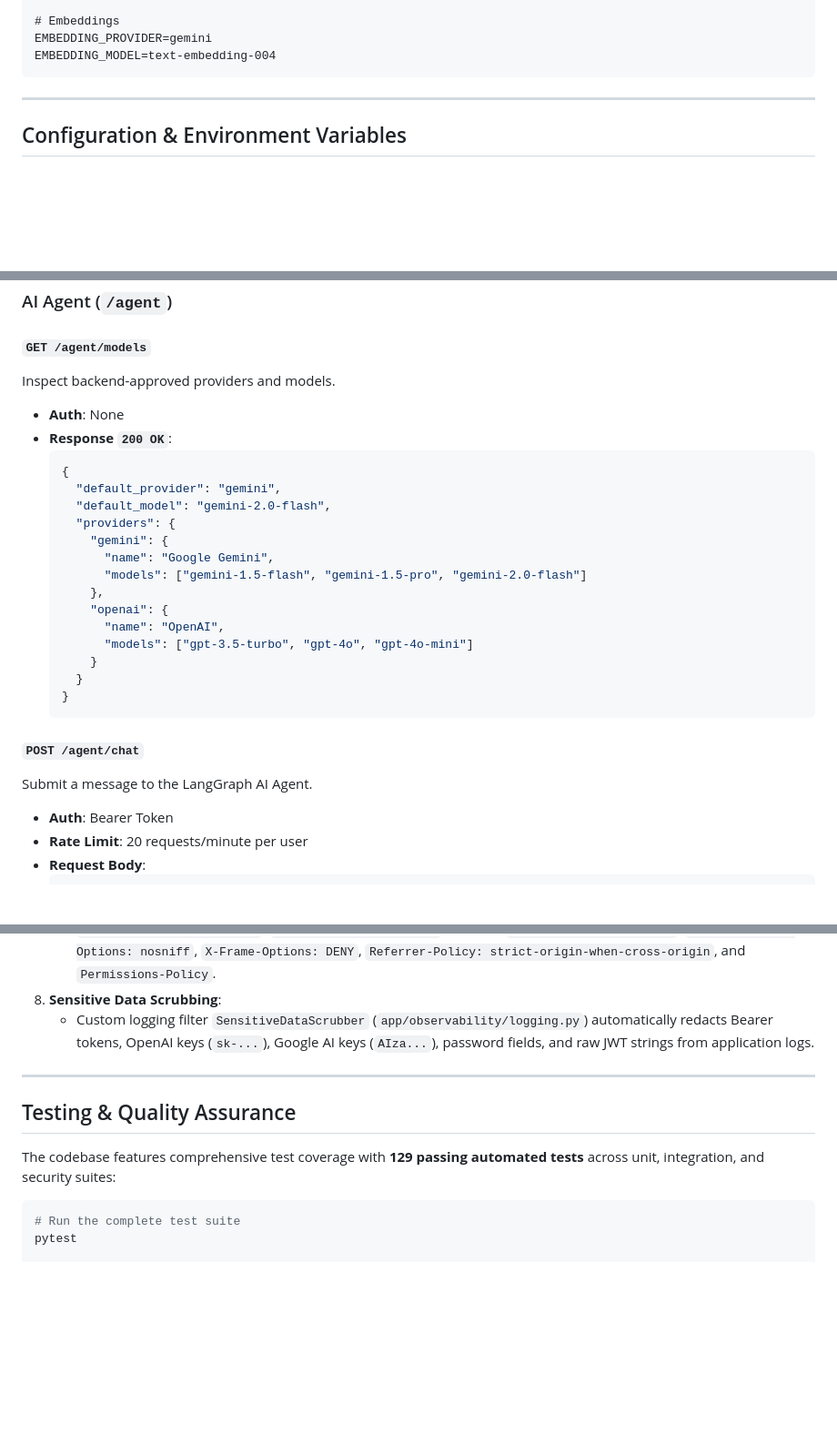
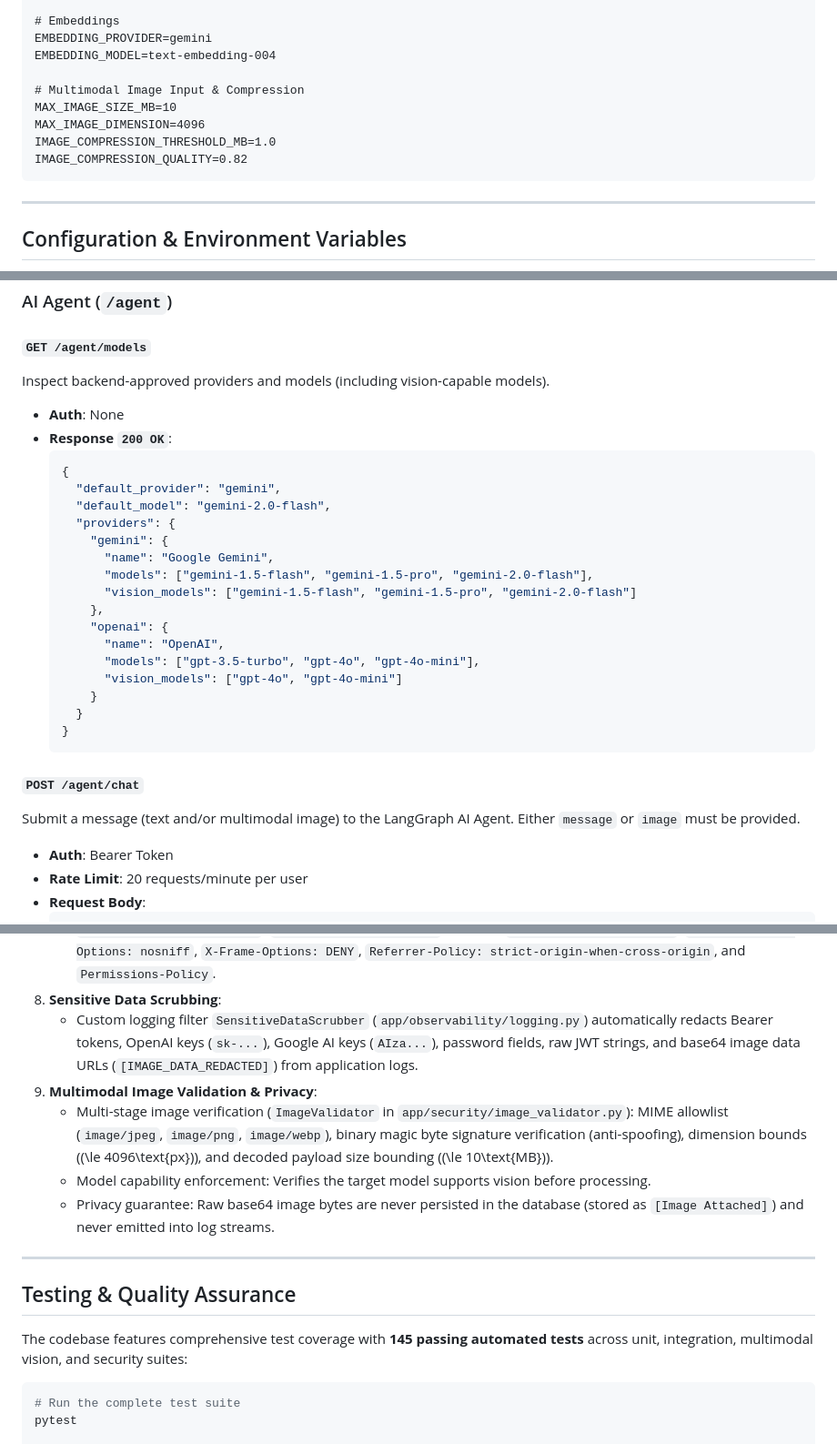
Before and after one commit to vyankatesh022/AI-Agent, a Markdown page: README.md, 3 parts joined by grey strips. Shown at 91% size. Drawn GitHub-style; blank space fills up the shorter version.

````diff
--- a/README.md
+++ b/README.md
@@ -238,6 +238,12 @@ OPENAI_MODEL=gpt-4o-mini
 # Embeddings
 EMBEDDING_PROVIDER=gemini
 EMBEDDING_MODEL=text-embedding-004
+
+# Multimodal Image Input & Compression
+MAX_IMAGE_SIZE_MB=10
+MAX_IMAGE_DIMENSION=4096
+IMAGE_COMPRESSION_THRESHOLD_MB=1.0
+IMAGE_COMPRESSION_QUALITY=0.82
 ```
 
 ---
@@ -471,7 +482,7 @@ Get chronological message history for a conversation.
 ### AI Agent (`/agent`)
 
 #### `GET /agent/models`
-Inspect backend-approved providers and models.
+Inspect backend-approved providers and models (including vision-capable models).
 - **Auth**: None
 - **Response `200 OK`**:
   ```json
@@ -481,18 +492,20 @@ Inspect backend-approved providers and models.
     "providers": {
       "gemini": {
         "name": "Google Gemini",
-        "models": ["gemini-1.5-flash", "gemini-1.5-pro", "gemini-2.0-flash"]
+        "models": ["gemini-1.5-flash", "gemini-1.5-pro", "gemini-2.0-flash"],
+        "vision_models": ["gemini-1.5-flash", "gemini-1.5-pro", "gemini-2.0-flash"]
       },
       "openai": {
         "name": "OpenAI",
-        "models": ["gpt-3.5-turbo", "gpt-4o", "gpt-4o-mini"]
+        "models": ["gpt-3.5-turbo", "gpt-4o", "gpt-4o-mini"],
+        "vision_models": ["gpt-4o", "gpt-4o-mini"]
       }
     }
   }
   ```
 
 #### `POST /agent/chat`
-Submit a message to the LangGraph AI Agent.
+Submit a message (text and/or multimodal image) to the LangGraph AI Agent. Either `message` or `image` must be provided.
 - **Auth**: Bearer Token
 - **Rate Limit**: 20 requests/minute per user
 - **Request Body**:
@@ -765,13 +780,17 @@ The application implements rigorous defensive controls documented in `docs/secur
 7. **HTTP Security Headers**:
    - `SecurityHeadersMiddleware` (`app/security/headers.py`) attaches `Content-Security-Policy`, `X-Content-Type-Options: nosniff`, `X-Frame-Options: DENY`, `Referrer-Policy: strict-origin-when-cross-origin`, and `Permissions-Policy`.
 8. **Sensitive Data Scrubbing**:
-   - Custom logging filter `SensitiveDataScrubber` (`app/observability/logging.py`) automatically redacts Bearer tokens, OpenAI keys (`sk-...`), Google AI keys (`AIza...`), password fields, and raw JWT strings from application logs.
+   - Custom logging filter `SensitiveDataScrubber` (`app/observability/logging.py`) automatically redacts Bearer tokens, OpenAI keys (`sk-...`), Google AI keys (`AIza...`), password fields, raw JWT strings, and base64 image data URLs (`[IMAGE_DATA_REDACTED]`) from application logs.
+9. **Multimodal Image Validation & Privacy**:
+   - Multi-stage image verification (`ImageValidator` in `app/security/image_validator.py`): MIME allowlist (`image/jpeg`, `image/png`, `image/webp`), binary magic byte signature verification (anti-spoofing), dimension bounds (\(\le 4096\text{px}\)), and decoded payload size bounding (\(\le 10\text{MB}\)).
+   - Model capability enforcement: Verifies the target model supports vision before processing.
+   - Privacy guarantee: Raw base64 image bytes are never persisted in the database (stored as `[Image Attached]`) and never emitted into log streams.
 
 ---
 
 ## Testing & Quality Assurance
 
-The codebase features comprehensive test coverage with **129 passing automated tests** across unit, integration, and security suites:
+The codebase features comprehensive test coverage with **145 passing automated tests** across unit, integration, multimodal vision, and security suites:
 
 ```bash
 # Run the complete test suite
````
Also changed, not shown: other parts of README.md (+10 -3 lines).
